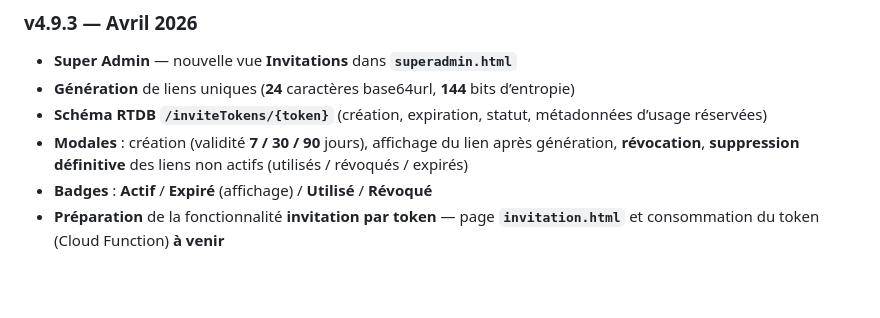
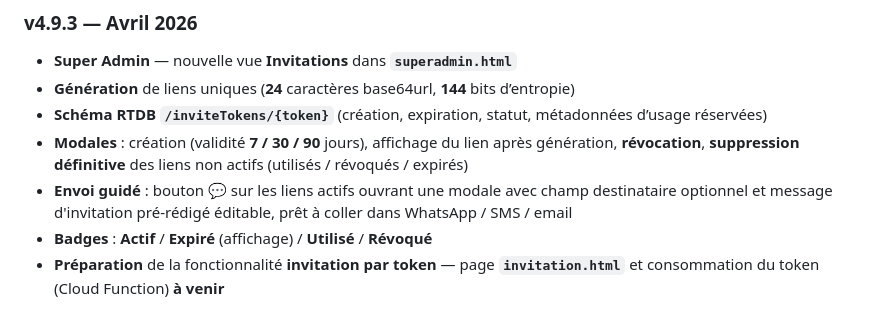
Before and after one commit to JonathanTesson/planning-menage, a Markdown page: README.md, the part around one of its changes. Rendered like a GitHub page; blank space fills up the shorter version.

```diff
--- a/README.md
+++ b/README.md
@@ -500,6 +500,7 @@ README : https://github.com/JonathanTesson/planning-menage/blob/main/README.md
 - **Génération** de liens uniques (**24** caractères base64url, **144** bits d’entropie)
 - **Schéma RTDB** **`/inviteTokens/{token}`** (création, expiration, statut, métadonnées d’usage réservées)
 - **Modales** : création (validité **7 / 30 / 90** jours), affichage du lien après génération, **révocation**, **suppression définitive** des liens non actifs (utilisés / révoqués / expirés)
+- **Envoi guidé** : bouton 💬 sur les liens actifs ouvrant une modale avec champ destinataire optionnel et message d'invitation pré-rédigé éditable, prêt à coller dans WhatsApp / SMS / email
 - **Badges** : **Actif** / **Expiré** (affichage) / **Utilisé** / **Révoqué**
 - **Préparation** de la fonctionnalité **invitation par token** — page **`invitation.html`** et consommation du token (Cloud Function) **à venir**
 
```
Also changed, not shown: other parts of README.md (+1 -1 lines).
